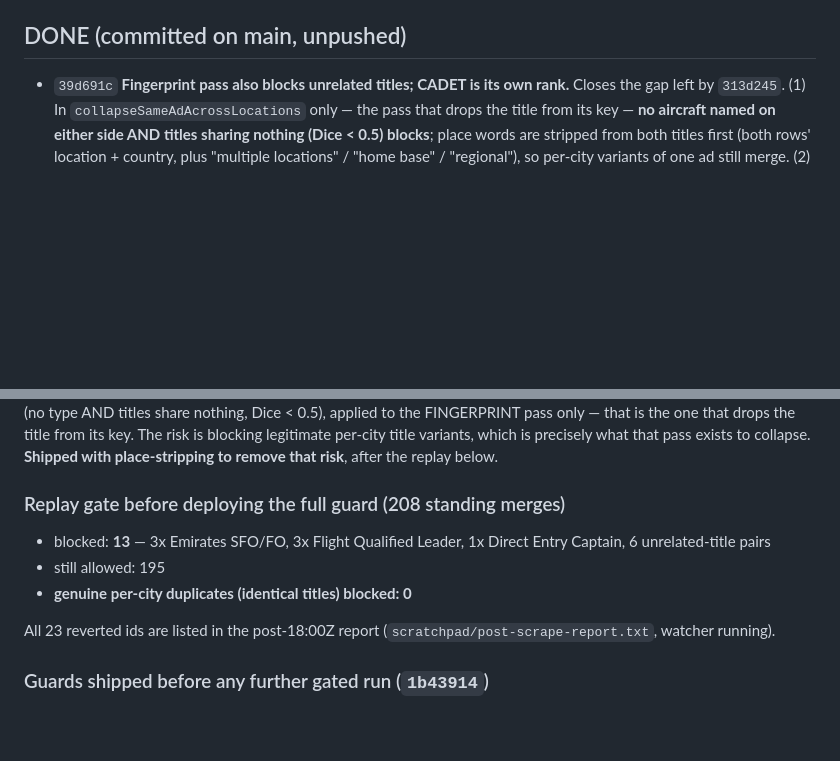
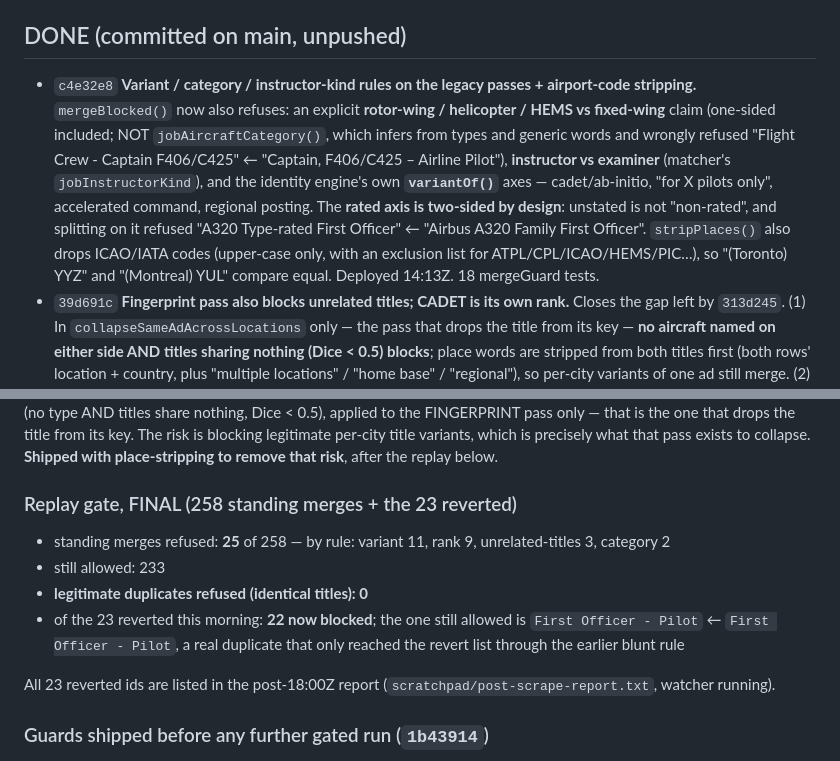
Before and after one commit to gjp9bg9n46-byte/pilot-jobs, a Markdown page: docs/handoff.md, 2 parts joined by grey strips. Rendered like a GitHub page; blank space fills up the shorter version.

Commit message:
docs(handoff): variant/category/kind guard + final replay gate numbers

```diff
--- a/docs/handoff.md
+++ b/docs/handoff.md
@@ -17,6 +17,7 @@ Backend talks to prod DB (migrations already applied in the earlier A/B deploy).
 - Scratch scripts: `/private/tmp/claude-501/.../scratchpad/` — `C-reports.js` (event/nat/clearance lists), `dedup-focus.js` (NetJets/Lineage), `gen-payloads.js` + `shoot.js` (mobile shots), `shoot-web.js` (web shots), `postdeploy.js` (key-diff/timing/CronRun), `mon5xx.sh` (30-min 5xx).
 
 ## DONE (committed on main, unpushed)
+- `c4e32e8` **Variant / category / instructor-kind rules on the legacy passes + airport-code stripping.** `mergeBlocked()` now also refuses: an explicit **rotor-wing / helicopter / HEMS vs fixed-wing** claim (one-sided included; NOT `jobAircraftCategory()`, which infers from types and generic words and wrongly refused "Flight Crew - Captain F406/C425" ← "Captain, F406/C425 – Airline Pilot"), **instructor vs examiner** (matcher's `jobInstructorKind`), and the identity engine's own **`variantOf()`** axes — cadet/ab-initio, "for X pilots only", accelerated command, regional posting. The **rated axis is two-sided by design**: unstated is not "non-rated", and splitting on it refused "A320 Type-rated First Officer" ← "Airbus A320 Family First Officer". `stripPlaces()` also drops ICAO/IATA codes (upper-case only, with an exclusion list for ATPL/CPL/ICAO/HEMS/PIC…), so "(Toronto) YYZ" and "(Montreal) YUL" compare equal. Deployed 14:13Z. 18 mergeGuard tests.
 - `39d691c` **Fingerprint pass also blocks unrelated titles; CADET is its own rank.** Closes the gap left by `313d245`. (1) In `collapseSameAdAcrossLocations` only — the pass that drops the title from its key — **no aircraft named on either side AND titles sharing nothing (Dice < 0.5) blocks**; place words are stripped from both titles first (both rows' location + country, plus "multiple locations" / "home base" / "regional"), so per-city variants of one ad still merge. (2) `rankOf` checks **CADET before the officer grades** — "Ab Initio Cadet Pilot: Path to First Officer" used to key as FO. NOTE: rank is part of identityKey, so cadet rows re-key on the next recompute. Deployed 13:44Z. 12 mergeGuard tests.
 - `313d245` **Legacy dedup passes now refuse cross-rank / cross-type / cross-sub-brand merges.** `mergeBlocked()` gates every merge in `collapseAggregatorPriority`, `collapseXSourceDuplicates` and `collapseSameAdAcrossLocations`; each logs what it refused (`skippedByGuard`). Blocks on different rank (rankOf), different aircraft type (typesOf, when both name one), different airframe designation outside the curated vocabulary (KC-10 vs KC-135 — hyphens joined so "kc-135" survives as one token; only when both titles carry one), and different sub-brand (QantasLink ≠ Qantas). **A location difference alone never blocks** — collapsing one ad across cities is what these passes are for. Deployed 13:24Z, 4.5 h before the 18:00Z scrape. 8 tests, every BLOCK case taken from a real merge made today.
 - `0439c24` **B — Dashboard / Profile / Logbook / CV inventory** (`docs/design/screens-web-vs-app-inventory.md`) + four side-by-side images. **Nothing ported — decisions needed.** Profile is at parity bar one link; Dashboard differs only in where the % sits; **Logbook is the big one** (web's compact one-line rows vs the app's boarding-pass cards with per-row actions); CV is layout-only.
@@ -112,10 +113,11 @@ risk is blocking legitimate per-city title variants, which is precisely what
 that pass exists to collapse. **Shipped with place-stripping to remove that
 risk**, after the replay below.
 
-### Replay gate before deploying the full guard (208 standing merges)
-- blocked: **13** — 3x Emirates SFO/FO, 3x Flight Qualified Leader, 1x Direct Entry Captain, 6 unrelated-title pairs
-- still allowed: 195
-- **genuine per-city duplicates (identical titles) blocked: 0**
+### Replay gate, FINAL (258 standing merges + the 23 reverted)
+- standing merges refused: **25** of 258 — by rule: variant 11, rank 9, unrelated-titles 3, category 2
+- still allowed: 233
+- **legitimate duplicates refused (identical titles): 0**
+- of the 23 reverted this morning: **22 now blocked**; the one still allowed is `First Officer - Pilot` ← `First Officer - Pilot`, a real duplicate that only reached the revert list through the earlier blunt rule
 
 All 23 reverted ids are listed in the post-18:00Z report
 (`scratchpad/post-scrape-report.txt`, watcher running).
```
